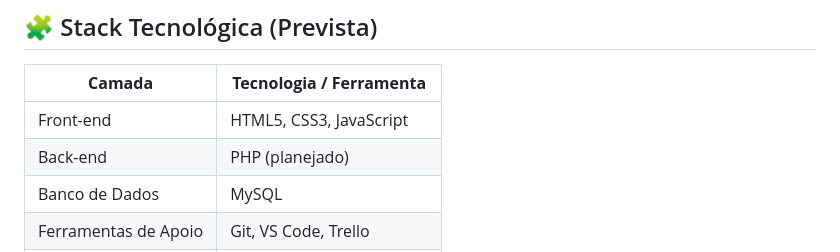
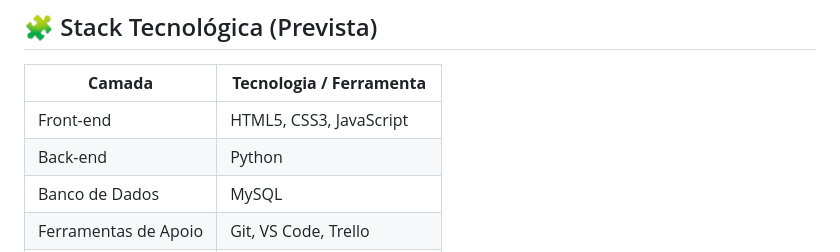
Before and after one commit to luccacorbo/projeto_apsII, a Markdown page: README.md, the part around the change. GitHub-like rendering.

```diff
--- a/README.md
+++ b/README.md
@@ -59,7 +59,7 @@ O **Fofotechs** busca equilibrar essas duas realidades, oferecendo uma ferrament
 | **Camada** | **Tecnologia / Ferramenta** |
 |-------------|-----------------------------|
 | Front-end | HTML5, CSS3, JavaScript |
-| Back-end | PHP (planejado) |
+| Back-end | Python |
 | Banco de Dados | MySQL |
 | Ferramentas de Apoio | Git, VS Code, Trello |
 | Futuras Integrações | Power BI, Google Calendar |
```
